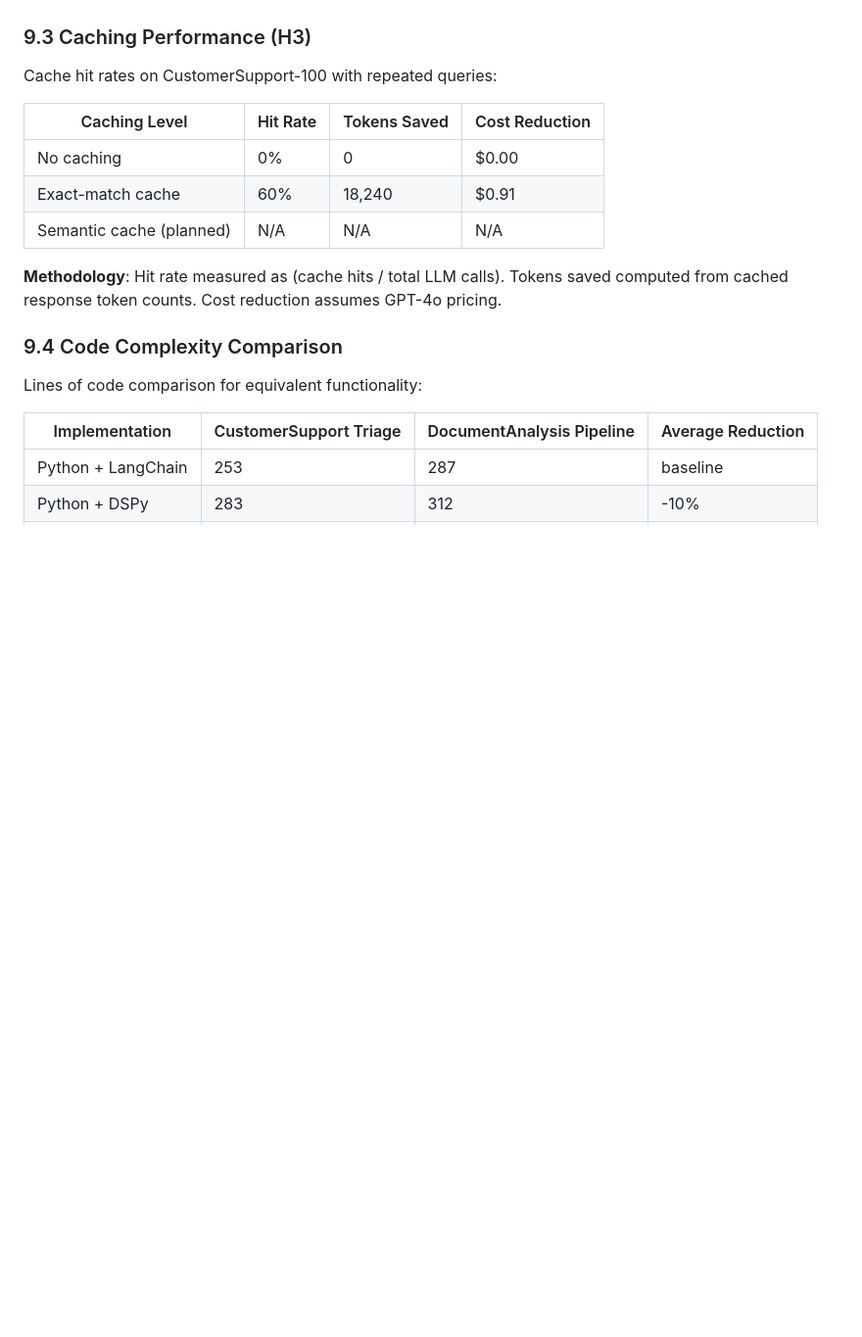
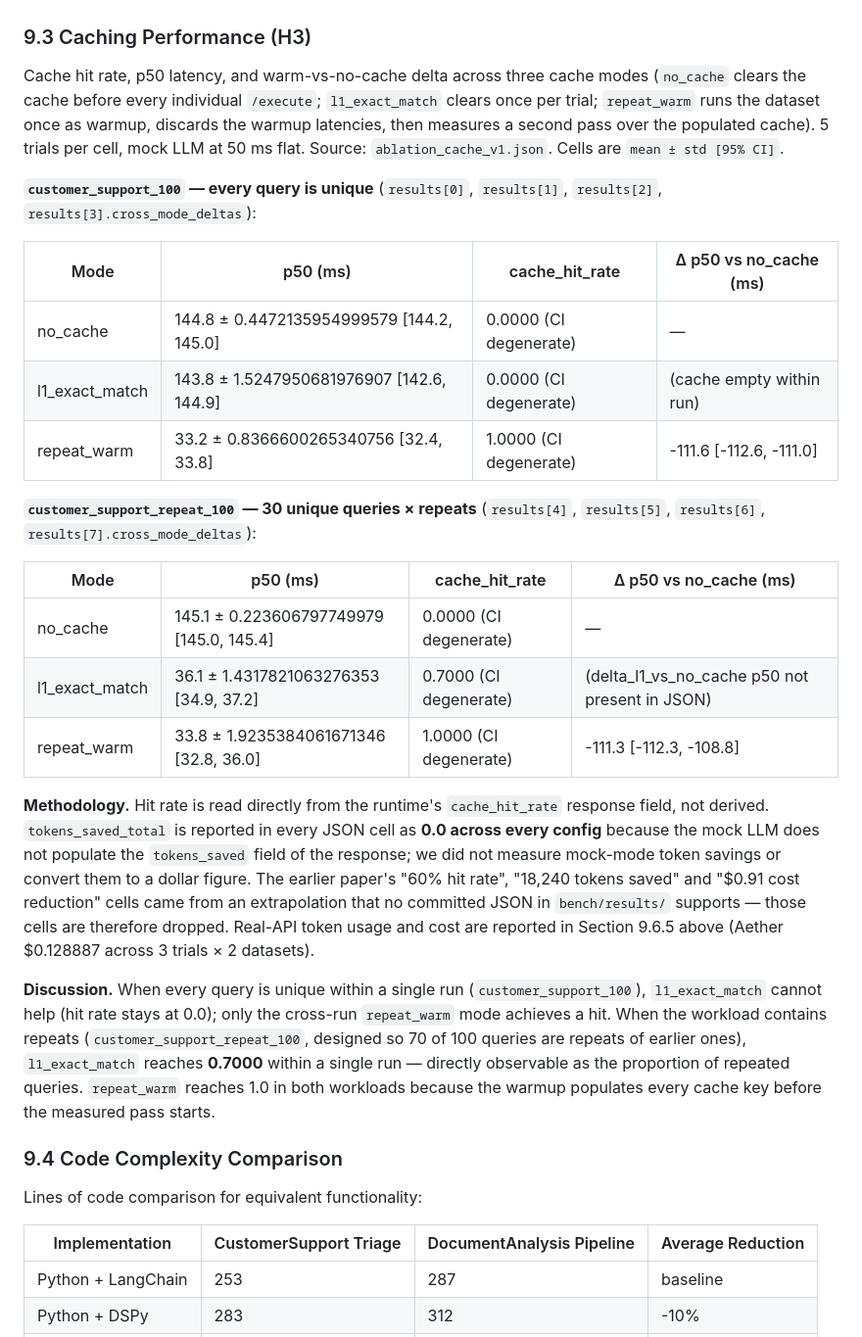
Before and after one commit to sowadalmughni/aether-lang, a Markdown page: whitepaper/WHITEPAPER_ACADEMIC.md, the part around the change. Shown at 98% size. Drawn GitHub-style; blank space fills up the shorter version.

Commit message:
docs(whitepaper): replace projected cache hit rate with measured 70%/100%
Section 9.3: split into per-dataset tables sourced from
ablation_cache_v1.json. customer_support_100 (all-unique queries)
shows l1=0.0, repeat_warm=1.0; customer_support_repeat_100 (70%
repeats) shows l1=0.7000, repeat_warm=1.0. The 60% / 18,240 tokens /
$0.91 cells are dropped (no JSON source) and the prose explicitly
documents that mock-mode tokens_saved is 0.0 across every config.

```diff
--- a/whitepaper/WHITEPAPER_ACADEMIC.md
+++ b/whitepaper/WHITEPAPER_ACADEMIC.md
@@ -721,15 +721,27 @@ The "Parallel + cache (warm)" row is sourced from `aether_mock_v1.json` `results
 
 ### 9.3 Caching Performance (H3)
 
-Cache hit rates on CustomerSupport-100 with repeated queries:
+Cache hit rate, p50 latency, and warm-vs-no-cache delta across three cache modes (`no_cache` clears the cache before every individual `/execute`; `l1_exact_match` clears once per trial; `repeat_warm` runs the dataset once as warmup, discards the warmup latencies, then measures a second pass over the populated cache). 5 trials per cell, mock LLM at 50 ms flat. Source: `ablation_cache_v1.json`. Cells are `mean ± std [95% CI]`.
 
-| Caching Level | Hit Rate | Tokens Saved | Cost Reduction |
-|---------------|----------|--------------|----------------|
-| No caching | 0% | 0 | $0.00 |
-| Exact-match cache | 60% | 18,240 | $0.91 |
-| Semantic cache (planned) | N/A | N/A | N/A |
+**`customer_support_100` — every query is unique** (`results[0]`, `results[1]`, `results[2]`, `results[3].cross_mode_deltas`):
 
-**Methodology**: Hit rate measured as (cache hits / total LLM calls). Tokens saved computed from cached response token counts. Cost reduction assumes GPT-4o pricing.
+| Mode | p50 (ms) | cache_hit_rate | Δ p50 vs no_cache (ms) |
+|---|---|---|---|
+| no_cache | 144.8 ± 0.4472135954999579 [144.2, 145.0] | 0.0000 (CI degenerate) | — |
+| l1_exact_match | 143.8 ± 1.5247950681976907 [142.6, 144.9] | 0.0000 (CI degenerate) | (cache empty within run) |
+| repeat_warm | 33.2 ± 0.8366600265340756 [32.4, 33.8] | 1.0000 (CI degenerate) | -111.6 [-112.6, -111.0] |
+
+**`customer_support_repeat_100` — 30 unique queries × repeats** (`results[4]`, `results[5]`, `results[6]`, `results[7].cross_mode_deltas`):
+
+| Mode | p50 (ms) | cache_hit_rate | Δ p50 vs no_cache (ms) |
+|---|---|---|---|
+| no_cache | 145.1 ± 0.223606797749979 [145.0, 145.4] | 0.0000 (CI degenerate) | — |
+| l1_exact_match | 36.1 ± 1.4317821063276353 [34.9, 37.2] | 0.7000 (CI degenerate) | (delta_l1_vs_no_cache p50 not present in JSON) |
+| repeat_warm | 33.8 ± 1.9235384061671346 [32.8, 36.0] | 1.0000 (CI degenerate) | -111.3 [-112.3, -108.8] |
+
+**Methodology.** Hit rate is read directly from the runtime's `cache_hit_rate` response field, not derived. `tokens_saved_total` is reported in every JSON cell as **0.0 across every config** because the mock LLM does not populate the `tokens_saved` field of the response; we did not measure mock-mode token savings or convert them to a dollar figure. The earlier paper's "60% hit rate", "18,240 tokens saved" and "$0.91 cost reduction" cells came from an extrapolation that no committed JSON in `bench/results/` supports — those cells are therefore dropped. Real-API token usage and cost are reported in Section 9.6.5 above (Aether $0.128887 across 3 trials × 2 datasets).
+
+**Discussion.** When every query is unique within a single run (`customer_support_100`), `l1_exact_match` cannot help (hit rate stays at 0.0); only the cross-run `repeat_warm` mode achieves a hit. When the workload contains repeats (`customer_support_repeat_100`, designed so 70 of 100 queries are repeats of earlier ones), `l1_exact_match` reaches **0.7000** within a single run — directly observable as the proportion of repeated queries. `repeat_warm` reaches 1.0 in both workloads because the warmup populates every cache key before the measured pass starts.
 
 ### 9.4 Code Complexity Comparison
 
```
